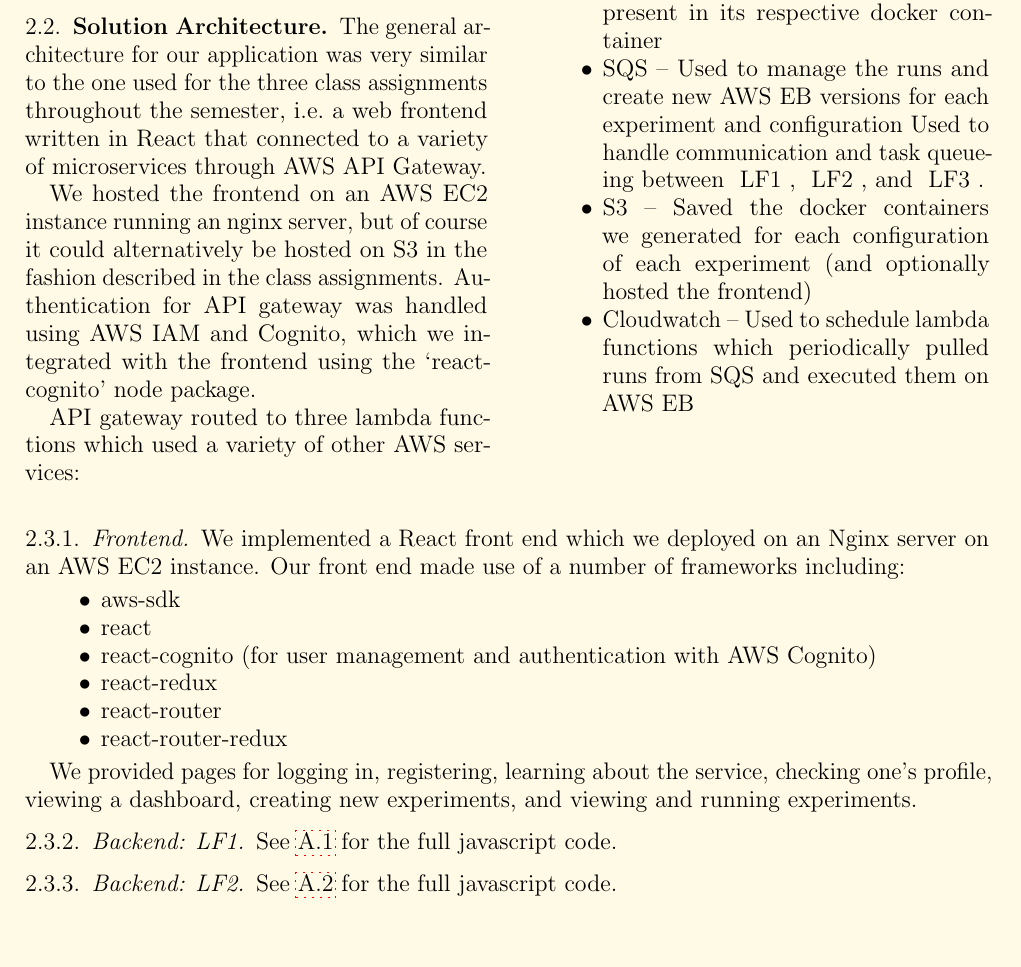
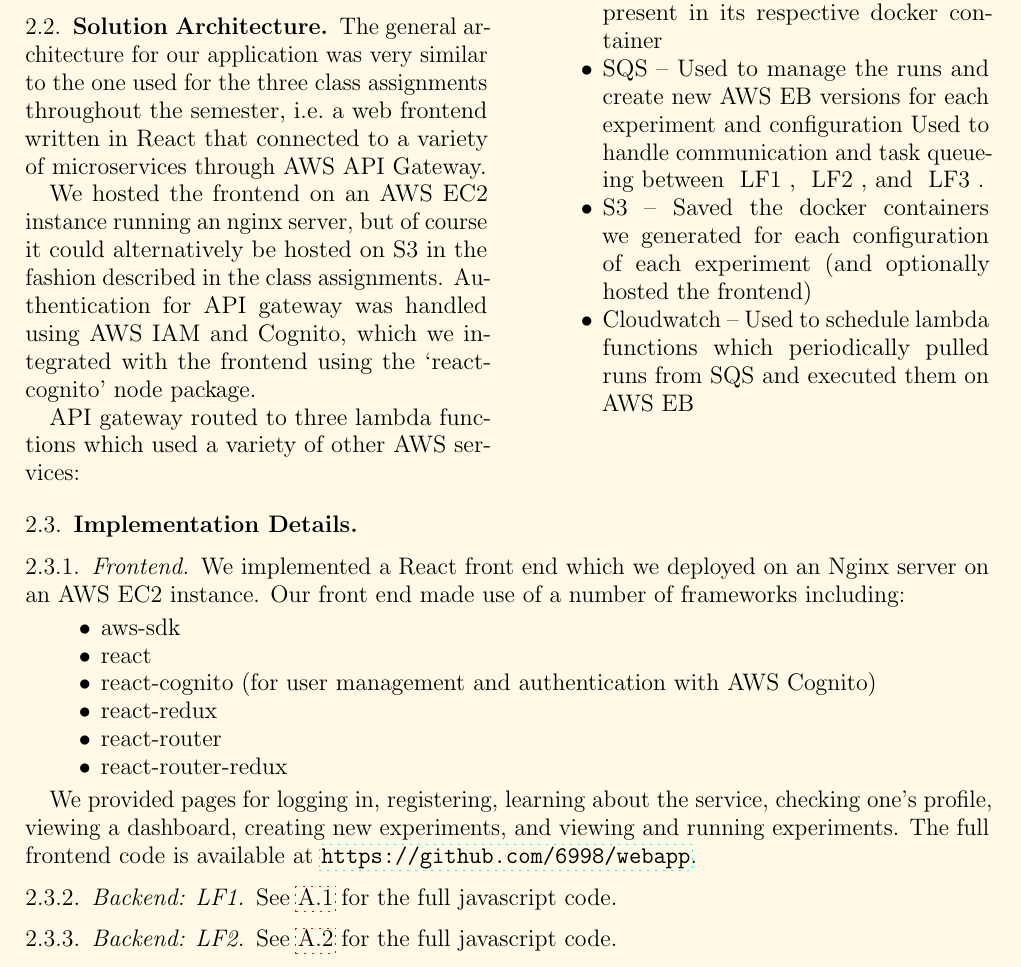
Before and after one commit to 6998/ml-runner-paper, a LaTeX paper (Paper.tex): part of page 3 of 10, cut so that both start at the same text, the shorter picture padded with empty space. Compiled offline with pdfLaTeX; a LaTeX package or settings file that is missing is left out.

Commit message:
fixed some issues

```diff
--- a/Paper.tex
+++ b/Paper.tex
@@ -225,9 +225,8 @@
   \item Cloudwatch -- Used to schedule lambda functions which periodically pulled runs from SQS and executed them on AWS EB
 \end{itemize}
 
+\end{multicols}
 \subsection{Implementation Details} \label{ch:implementation}
-
-\end{multicols}
 \subsubsection{Frontend}
 We implemented a React front end which we deployed on an Nginx server on an AWS EC2 instance.
 Our front end made use of a number of frameworks including:
@@ -242,6 +241,7 @@
 \end{itemize}
 
 We provided pages for logging in, registering, learning about the service, checking one's profile, viewing a dashboard, creating new experiments, and viewing and running experiments.
+The full frontend code is available at \url{https://github.com/6998/webapp}.
 
 \subsubsection{Backend: LF1}
 See \ref{code:lf1} for the full javascript code.
```
